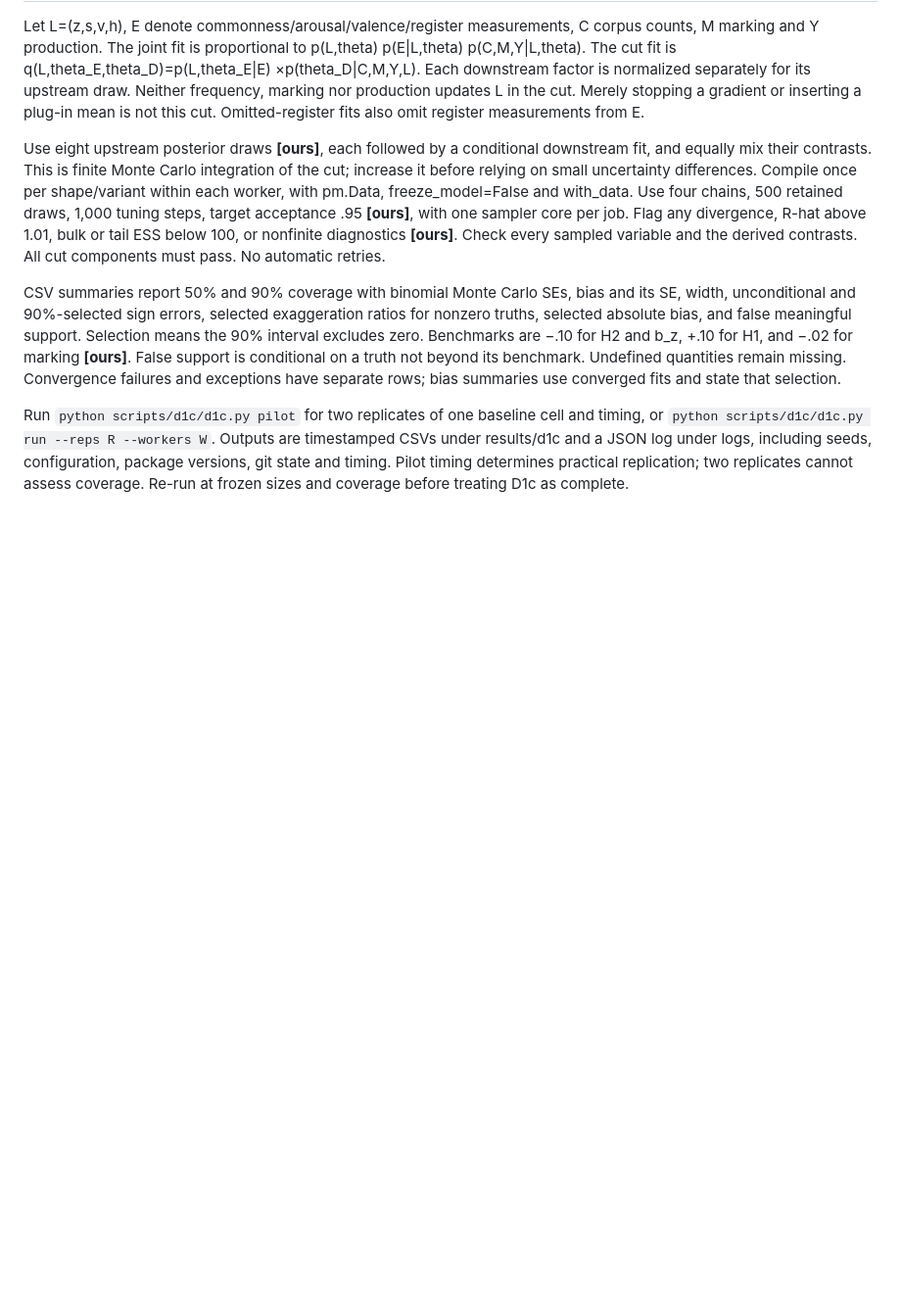
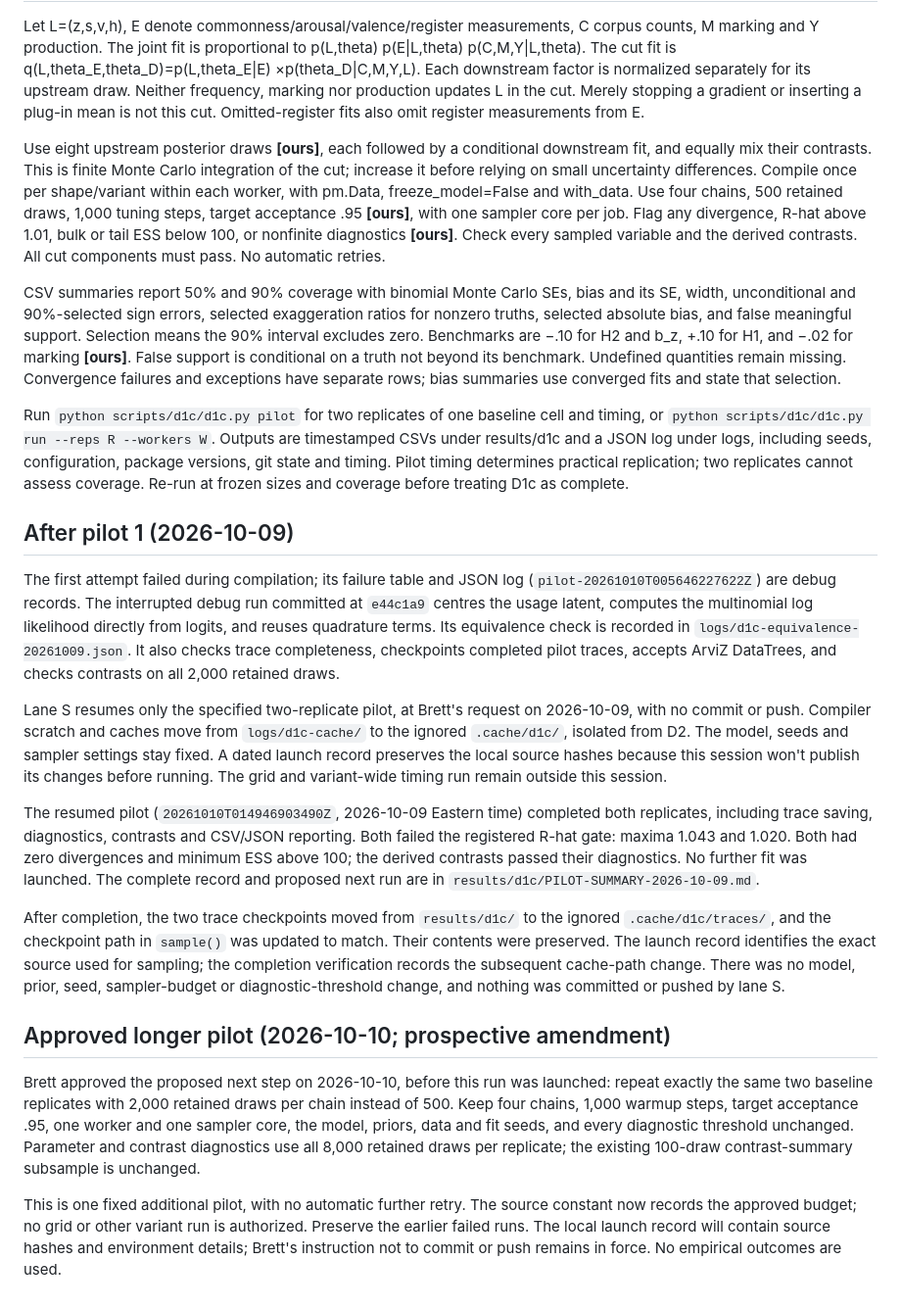
Before and after one commit to BrettRey/marked-pole-stereotypes, a Markdown page: scripts/d1c/README.md, the part around the change. Shown at 98% size. GitHub-like rendering; blank space fills up the shorter version.

Commit message:
D1c: record the exact second-pilot launch specification
Restore the README text whose SHA-256 is
816673084b90cc213c95e6de2dc52a4f93b42c9691872fdd8c0876b387feeeec,
as recorded in logs/d1c-pilot-launch-20261010T101036Z.json.

Both pilots ran before their code was committed, under Brett's overnight
no-commit/no-push instruction. This is a retrospective commit of verified
launch-time text, not a claim of prospective Git registration.

Co-Authored-By: Codex <noreply@openai.com>

```diff
--- a/scripts/d1c/README.md
+++ b/scripts/d1c/README.md
@@ -141,3 +141,50 @@ Outputs are timestamped CSVs under results/d1c and a JSON log under logs,
 including seeds, configuration, package versions, git state and timing.
 Pilot timing determines practical replication; two replicates cannot assess
 coverage. Re-run at frozen sizes and coverage before treating D1c as complete.
+
+## After pilot 1 (2026-10-09)
+
+The first attempt failed during compilation; its failure table and JSON log
+(`pilot-20261010T005646227622Z`) are debug records. The interrupted debug run
+committed at `e44c1a9` centres the usage latent, computes the multinomial log
+likelihood directly from logits, and reuses quadrature terms. Its equivalence
+check is recorded in `logs/d1c-equivalence-20261009.json`. It also checks
+trace completeness, checkpoints completed pilot traces, accepts ArviZ
+DataTrees, and checks contrasts on all 2,000 retained draws.
+
+Lane S resumes only the specified two-replicate pilot, at Brett's request on
+2026-10-09, with no commit or push. Compiler scratch and caches move from
+`logs/d1c-cache/` to the ignored `.cache/d1c/`, isolated from D2. The model,
+seeds and sampler settings stay fixed. A dated launch record preserves the
+local source hashes because this session won't publish its changes before
+running. The grid and variant-wide timing run remain outside this session.
+
+The resumed pilot (`20261010T014946903490Z`, 2026-10-09 Eastern time) completed
+both replicates, including trace saving, diagnostics, contrasts and CSV/JSON
+reporting. Both failed the registered R-hat gate: maxima 1.043 and 1.020.
+Both had zero divergences and minimum ESS above 100; the derived contrasts
+passed their diagnostics. No further fit was launched. The complete record
+and proposed next run are in `results/d1c/PILOT-SUMMARY-2026-10-09.md`.
+
+After completion, the two trace checkpoints moved from `results/d1c/` to
+the ignored `.cache/d1c/traces/`, and the checkpoint path in `sample()` was
+updated to match. Their contents were preserved. The launch record identifies
+the exact source used for sampling; the completion verification records the
+subsequent cache-path change. There was no model, prior, seed, sampler-budget
+or diagnostic-threshold change, and nothing was committed or pushed by lane S.
+
+## Approved longer pilot (2026-10-10; prospective amendment)
+
+Brett approved the proposed next step on 2026-10-10, before this run was
+launched: repeat exactly the same two baseline replicates with 2,000 retained
+draws per chain instead of 500. Keep four chains, 1,000 warmup steps, target
+acceptance .95, one worker and one sampler core, the model, priors, data and
+fit seeds, and every diagnostic threshold unchanged. Parameter and contrast
+diagnostics use all 8,000 retained draws per replicate; the existing
+100-draw contrast-summary subsample is unchanged.
+
+This is one fixed additional pilot, with no automatic further retry. The
+source constant now records the approved budget; no grid or other variant
+run is authorized. Preserve the earlier failed runs. The local launch record
+will contain source hashes and environment details; Brett's instruction
+not to commit or push remains in force. No empirical outcomes are used.
```
